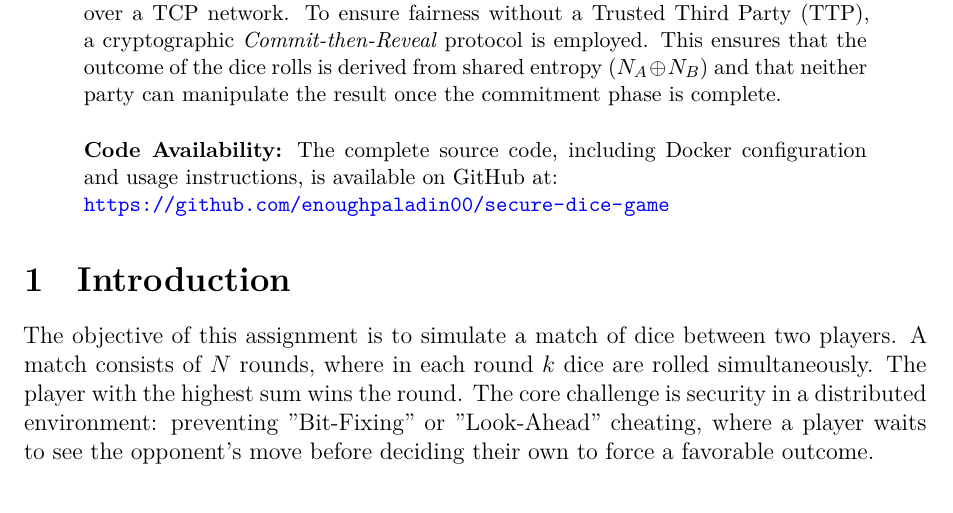
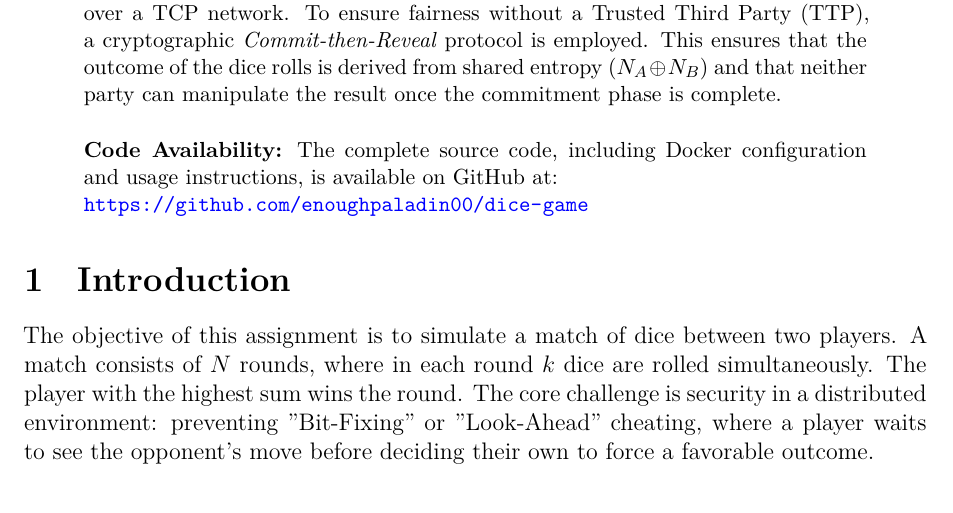
Before and after one commit to enoughpaladin00/dice-game, a LaTeX problem sheet (Report/HW07_report.tex): part of page 1 of 4, cut so that both start at the same text. Compiled offline with XeLaTeX.

Commit message:
Report Commit: Adding Report

```diff
--- a/Report/HW07_report.tex
+++ b/Report/HW07_report.tex
@@ -74,7 +74,7 @@ This report details the design and implementation of a secure, peer-to-peer dice
 
 \vspace{0.5cm}
 \noindent \textbf{Code Availability:} The complete source code, including Docker configuration and usage instructions, is available on GitHub at: \\
-\url{https://github.com/enoughpaladin00/secure-dice-game}
+\url{https://github.com/enoughpaladin00/dice-game}
 \end{abstract}
 
 \section{Introduction}
```
Also changed, not shown: Report/HW07_report.pdf, 2 other files.
